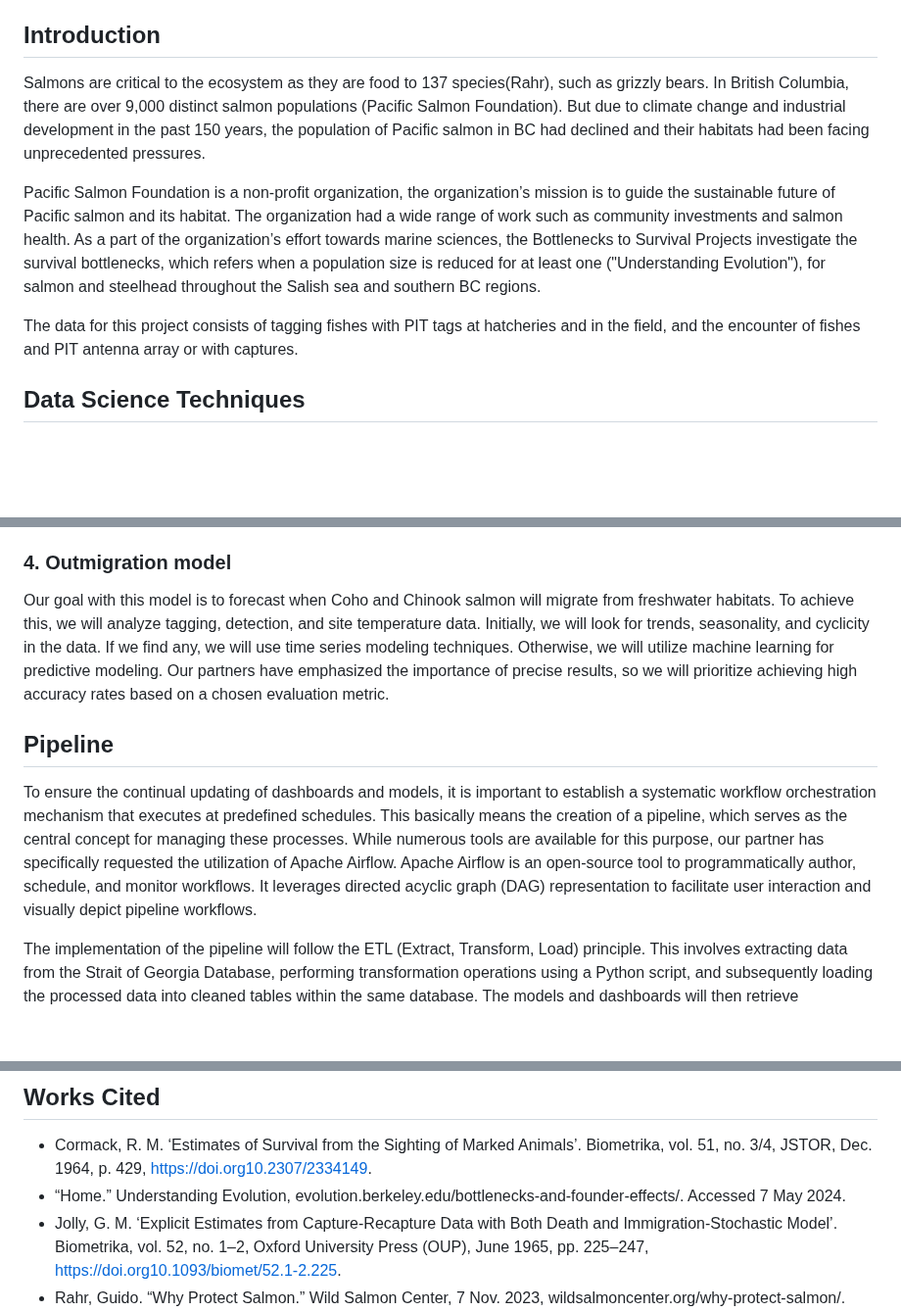
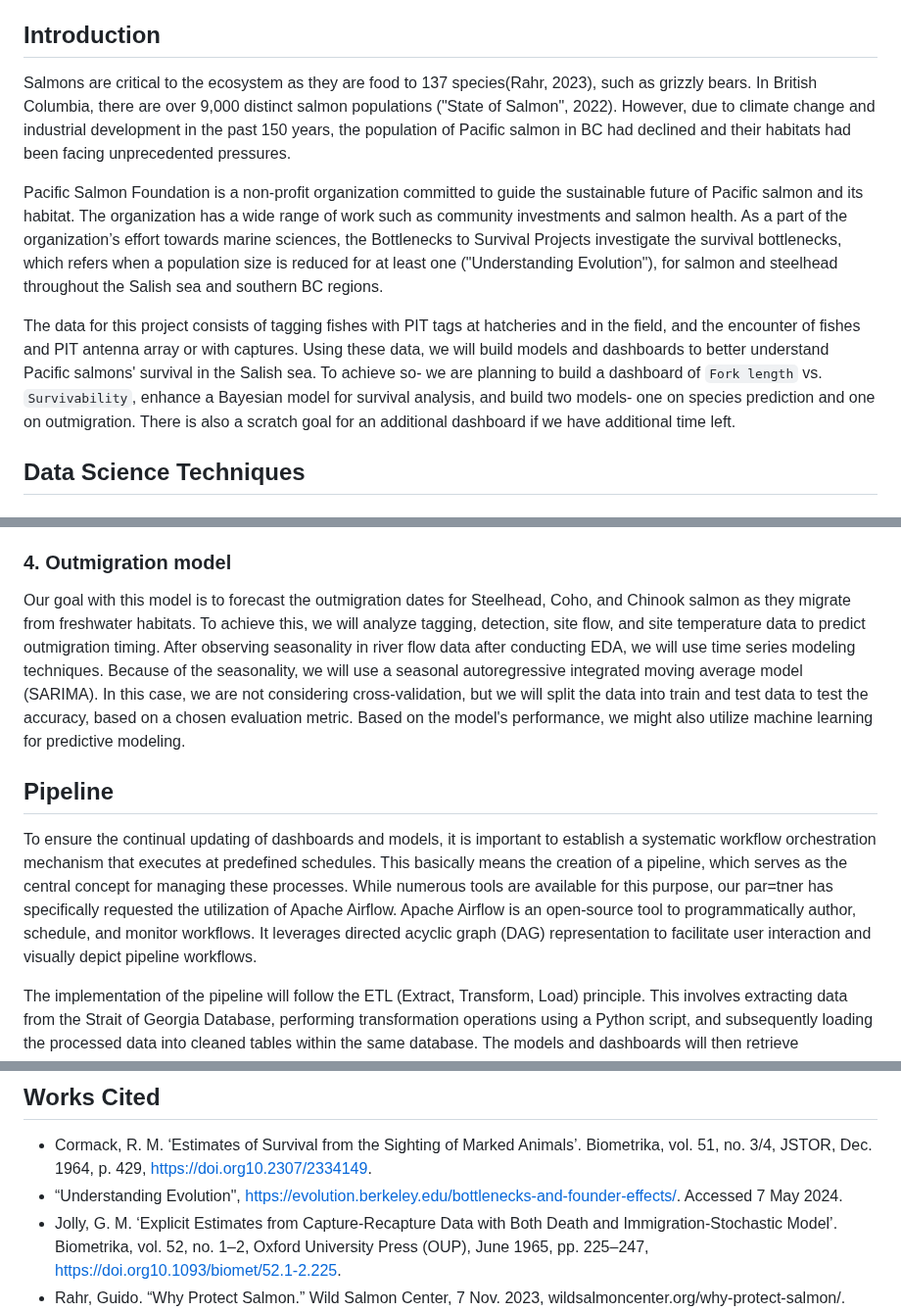
Before and after one commit to brahmwg/Bottlenecks_MDS_Capstone, a Markdown page: mds_documentation/proposal.md, 3 parts joined by grey strips. Shown at 98% size. Rendered like a GitHub page; blank space fills up the shorter version.

Commit message:
revise of intro and outmigration model

```diff
--- a/mds_documentation/proposal.md
+++ b/mds_documentation/proposal.md
@@ -5,11 +5,11 @@
 Our collaboration with the Pacific Salmon Foundation on the Bottleneck project will yield comprehensive visual analysis tools and advanced statistical and machine learning models, directly enhancing biologists' ability to understand salmon survival trends. By leveraging techniques from the Master of Data Science program, we aim to gain deepeer understanding of salmon survival probability, considering factors like predation, body size, origin site, and others.
 
 ## Introduction
-Salmons are critical to the ecosystem as they are food to 137 species(Rahr), such as grizzly bears. In British Columbia, there are over 9,000 distinct salmon populations (Pacific Salmon Foundation). But due to climate change and industrial development in the past 150 years, the population of Pacific salmon in BC had declined and their habitats had been facing unprecedented pressures.
+Salmons are critical to the ecosystem as they are food to 137 species(Rahr, 2023), such as grizzly bears. In British Columbia, there are over 9,000 distinct salmon populations ("State of Salmon", 2022). However, due to climate change and industrial development in the past 150 years, the population of Pacific salmon in BC had declined and their habitats had been facing unprecedented pressures.
 
-Pacific Salmon Foundation is a non-profit organization, the organization’s mission is to guide the sustainable future of Pacific salmon and its habitat. The organization had a wide range of work such as community investments and salmon health. As a part of the organization’s effort towards marine sciences, the Bottlenecks to Survival Projects investigate the survival bottlenecks, which refers when a population size is reduced for at least one ("Understanding Evolution"), for salmon and steelhead throughout the Salish sea and southern BC regions.
+Pacific Salmon Foundation is a non-profit organization committed to guide the sustainable future of Pacific salmon and its habitat. The organization has a wide range of work such as community investments and salmon health. As a part of the organization’s effort towards marine sciences, the Bottlenecks to Survival Projects investigate the survival bottlenecks, which refers when a population size is reduced for at least one ("Understanding Evolution"), for salmon and steelhead throughout the Salish sea and southern BC regions.
 
-The data for this project consists of tagging fishes with PIT tags at hatcheries and in the field, and the encounter of fishes and PIT antenna array or with captures.
+The data for this project consists of tagging fishes with PIT tags at hatcheries and in the field, and the encounter of fishes and PIT antenna array or with captures. Using these data, we will build models and dashboards to better understand Pacific salmons' survival in the Salish sea. To achieve so- we are planning to build a dashboard of `Fork length` vs. `Survivability`, enhance a Bayesian model for survival analysis, and build two models- one on species prediction and one on outmigration. There is also a scratch goal for an additional dashboard if we have additional time left.
 
 ## Data Science Techniques
 ### 1. Dashboard - `Fork length` vs. `Survivability`
@@ -24,10 +24,10 @@ As a crucial component of our project, we will be involved in enhancing a surviv
 The goal of this model is to help fill information that was missed out during manual data collection, i.e; an imputation model.This model will be a supervised machine learning model using a decision tree. The labels for this model would be the different kinds of fishes found in the salish sea. Another output of this model is the confidence percentage for each of the predictions. This will help scientists decide whether they want to accept or reject the prediction. An interactive dash app will be created to take user inputs and view results of the prediction. The success criteria for this model will be the confidence of prediction being greater than a decided threshold (e.g: 75%).
 
 ### 4. Outmigration model
-Our goal with this model is to forecast when Coho and Chinook salmon will migrate from freshwater habitats. To achieve this, we will analyze tagging, detection, and site temperature data. Initially, we will look for trends, seasonality, and cyclicity in the data. If we find any, we will use time series modeling techniques. Otherwise, we will utilize machine learning for predictive modeling. Our partners have emphasized the importance of precise results, so we will prioritize achieving high accuracy rates based on a chosen evaluation metric.
+Our goal with this model is to forecast the outmigration dates for Steelhead, Coho, and Chinook salmon as they migrate from freshwater habitats. To achieve this, we will analyze tagging, detection, site flow, and site temperature data to predict outmigration timing. After observing seasonality in river flow data after conducting EDA, we will use time series modeling techniques. Because of the seasonality, we will use a seasonal autoregressive integrated moving average model (SARIMA). In this case, we are not considering cross-validation, but we will split the data into train and test data to test the accuracy, based on a chosen evaluation metric. Based on the model's performance, we might also utilize machine learning for predictive modeling.
 
 ## Pipeline
-To ensure the continual updating of dashboards and models, it is important to establish a systematic workflow orchestration mechanism that executes at predefined schedules. This basically means the creation of a pipeline, which serves as the central concept for managing these processes. While numerous tools are available for this purpose, our partner has specifically requested the utilization of Apache Airflow. Apache Airflow is an open-source tool to programmatically author, schedule, and monitor workflows. It leverages directed acyclic graph (DAG) representation to facilitate user interaction and visually depict pipeline workflows.
+To ensure the continual updating of dashboards and models, it is important to establish a systematic workflow orchestration mechanism that executes at predefined schedules. This basically means the creation of a pipeline, which serves as the central concept for managing these processes. While numerous tools are available for this purpose, our par=tner has specifically requested the utilization of Apache Airflow. Apache Airflow is an open-source tool to programmatically author, schedule, and monitor workflows. It leverages directed acyclic graph (DAG) representation to facilitate user interaction and visually depict pipeline workflows.
 
 The implementation of the pipeline will follow the ETL (Extract, Transform, Load) principle. This involves extracting data from the Strait of Georgia Database, performing transformation operations using a Python script, and subsequently loading the processed data into cleaned tables within the same database. The models and dashboards will then retrieve information from these tables. The pipeline's operational flow is outlined in the following diagram:
 
@@ -51,7 +51,7 @@ Stretch goals are aimed at maximizing progress within the remaining time frame,
 
 ## Works Cited
 - Cormack, R. M. ‘Estimates of Survival from the Sighting of Marked Animals’. Biometrika, vol. 51, no. 3/4, JSTOR, Dec. 1964, p. 429, https://doi.org10.2307/2334149.
-- “Home.” Understanding Evolution, evolution.berkeley.edu/bottlenecks-and-founder-effects/. Accessed 7 May 2024.
+- “Understanding Evolution", https://evolution.berkeley.edu/bottlenecks-and-founder-effects/. Accessed 7 May 2024.
 - Jolly, G. M. ‘Explicit Estimates from Capture-Recapture Data with Both Death and Immigration-Stochastic Model’. Biometrika, vol. 52, no. 1–2, Oxford University Press (OUP), June 1965, pp. 225–247, https://doi.org10.1093/biomet/52.1-2.225.
 - Rahr, Guido. “Why Protect Salmon.” Wild Salmon Center, 7 Nov. 2023, wildsalmoncenter.org/why-protect-salmon/.
 - Seber, G. A. ‘A note on the multiple-recapture census’, Biometrika 52(1/2), 1965, 249–259.
```
